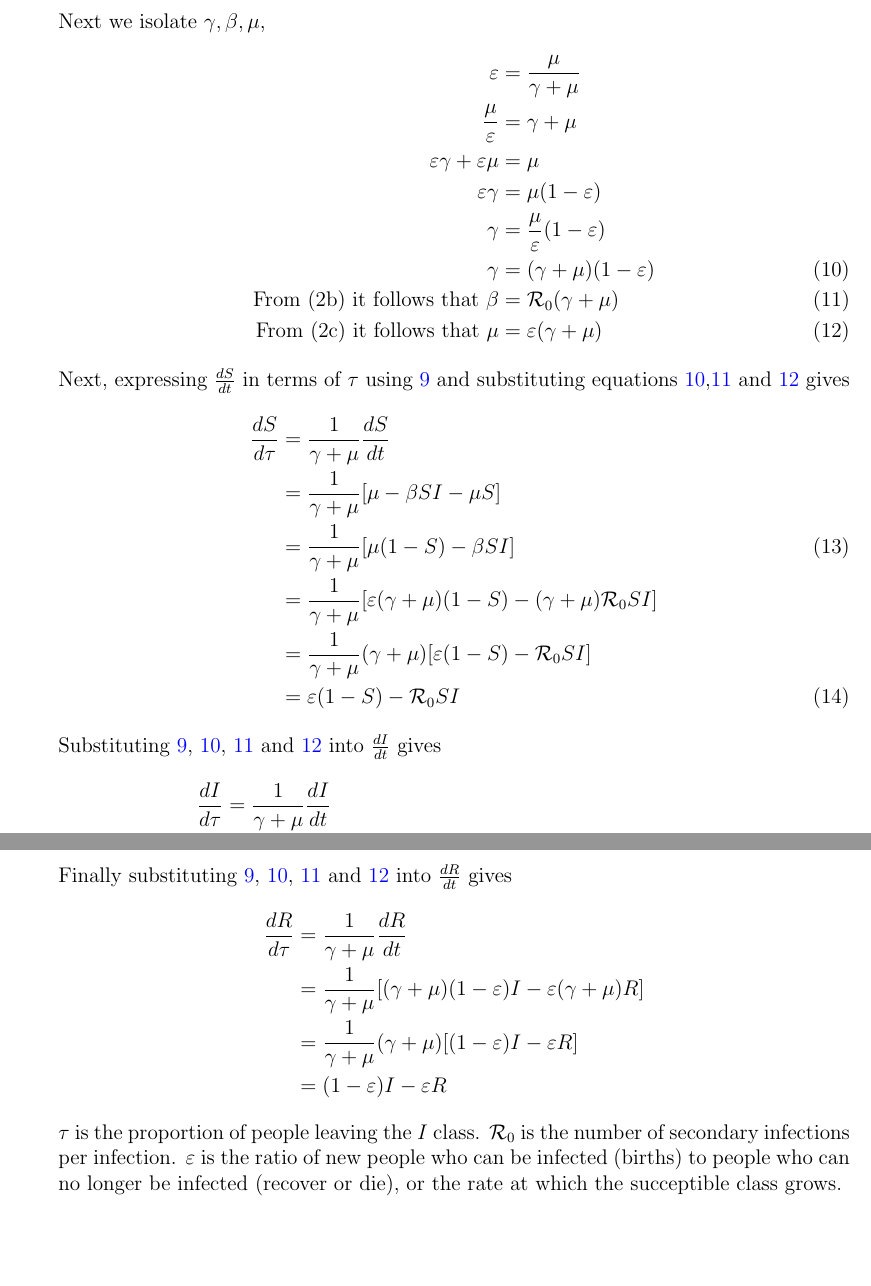
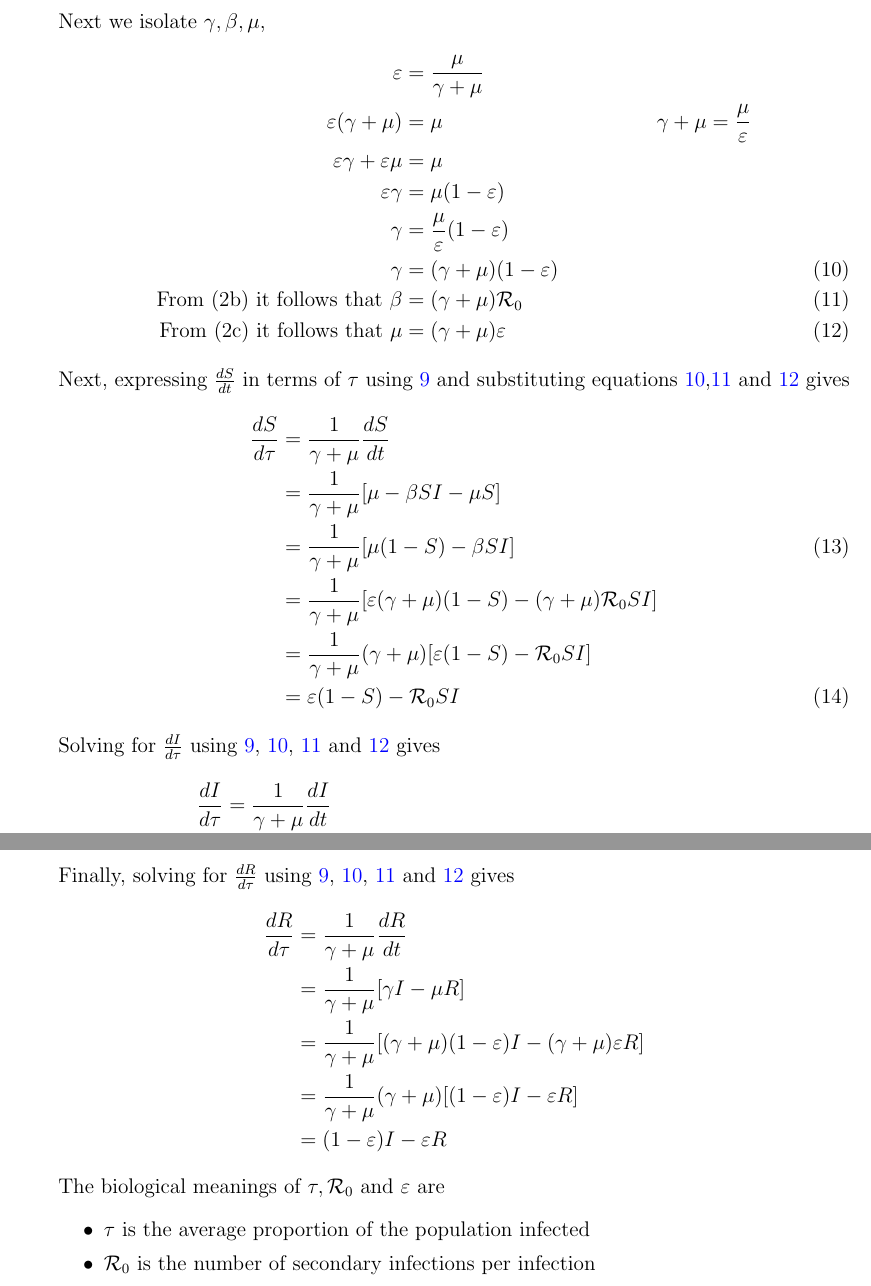
Before and after one commit to DJSiddharthVader/Mathematical_Biology_4MB3, a LaTeX document (assg3/answers/main.tex, which reads assg3/answers/sections/qc.tex): two parts of pages 4 and 5 of 5, joined at a grey line, cut so that both start at the same text, the shorter picture padded with empty space. Compiled offline with pdfLaTeX.

Commit message:
added some references for c, still working on c

```diff
--- a/assg3/answers/main.tex
+++ b/assg3/answers/main.tex
@@ -64,6 +64,13 @@
 %%%\rhead{Student Number: \theblank{3cm}}
 %%%\lfoot{\small\bfseries\ifnum\thepage<\pageref{LastPage}{CONTINUED\\on next page}\else{LAST PAGE}\fi}
 \lfoot{}
+%Referenes
+\usepackage[natbib=true,
+            style=nature,
+            backend=biber,
+            useprefix=true]{biblatex}
+\addbibresource{./refs.bib}
+
 \cfoot{{\small\bfseries Page \thepage\ of \pageref{LastPage}}}
 \rfoot{}
 \renewcommand\headrulewidth{0pt} % Removes funny header line
--- a/assg3/answers/sections/qc.tex
+++ b/assg3/answers/sections/qc.tex
@@ -12,13 +12,13 @@ First we express $dt$ in terms of $\tau$
 Next we isolate $\gamma,\beta,\mu$,
 \begin{align}
     \eps &= \frac{\mu}{\gamma+\mu}\nonumber\\
-    \frac{\mu}{\eps} &= \gamma+\mu\nonumber\\
+    \eps(\gamma + \mu) &= \mu &\gamma+\mu = \frac{\mu}{\eps} \nonumber\\
     \eps \gamma + \eps \mu &= \mu\nonumber\\
     \eps \gamma &= \mu(1-\eps)\nonumber\\
     \gamma &= \frac{\mu}{\eps}(1-\eps)\nonumber\\
     \gamma &= (\gamma+\mu)(1-\eps)\label{gamma}\\
-    \textrm{From (2b) it follows that}\ \beta &= {\mathcal R_0}(\gamma+\mu)\label{beta}\\
-    \textrm{From (2c) it follows that}\ \mu &= \eps(\gamma+\mu)\label{mu}
+    \textrm{From (2b) it follows that}\ \beta &= (\gamma+\mu){\mathcal R_0}\label{beta}\\
+    \textrm{From (2c) it follows that}\ \mu &= (\gamma+\mu)\eps\label{mu}
 \end{align}
 %dS/dt
 Next, expressing $\frac{dS}{dt}$ in terms of $\tau$ using \ref{tau} and substituting equations \ref{gamma},\ref{beta} and \ref{mu} gives
@@ -31,7 +31,7 @@ Next, expressing $\frac{dS}{dt}$ in terms of $\tau$ using \ref{tau} and substitu
      &= \eps(1-S)- {\mathcal R_0}SI
 \end{align}
 %dI/dt
-Substituting \ref{tau}, \ref{gamma}, \ref{beta} and \ref{mu} into $\frac{dI}{dt}$ gives
+Solving for $\frac{dI}{d\tau}$ using \ref{tau}, \ref{gamma}, \ref{beta} and \ref{mu} gives
 \begin{align}
     \frac{dI}{d\tau} &= \frac{1}{\gamma+\mu}\frac{dI}{dt}\nonumber\\
      &= \frac{1}{\gamma+\mu}[\beta SI -\gamma I-\mu I]\nonumber\\
@@ -41,14 +41,18 @@ Substituting \ref{tau}, \ref{gamma}, \ref{beta} and \ref{mu} into $\frac{dI}{dt}
      &= {\mathcal R_0}SI -(1-2\eps) I
 \end{align}
 %dR/dt
-Finally substituting \ref{tau}, \ref{gamma}, \ref{beta} and \ref{mu} into $\frac{dR}{dt}$ gives
+Finally, solving for $\frac{dR}{d\tau}$ using \ref{tau}, \ref{gamma}, \ref{beta} and \ref{mu} gives
 \begin{align*}
     \frac{dR}{d\tau} &= \frac{1}{\gamma+\mu}\frac{dR}{dt}\nonumber\\
-     &= \frac{1}{\gamma+\mu}[(\gamma+\mu)(1-\eps)I - \eps(\gamma+\mu)R]\nonumber\\
+     &= \frac{1}{\gamma+\mu}[\gamma I - \mu R]\nonumber\\
+     &= \frac{1}{\gamma+\mu}[(\gamma+\mu)(1-\eps)I - (\gamma+\mu)\eps R]\nonumber\\
      &= \frac{1}{\gamma+\mu}(\gamma+\mu)[(1-\eps)I - \eps R]\nonumber\\
      &= (1-\eps)I - \eps R
 \end{align*}
 %Biological meanings
-$\tau$ is the proportion of people leaving the $I$ class.
-${\mathcal R_0}$ is the number of secondary infections per infection.
-$\eps$ is the ratio of new people who can be infected (births) to people who can no longer be infected (recover or die), or the rate at which the succeptible class grows.
+%1/(mu+gamma) is average time of infection
+The biological meanings of $\tau, {\mathcal R_0}$ and $\eps$ are
+\begin{itemize}
+    \item $\tau$ is the average proportion of the population infected
+    \item ${\mathcal R_0}$ is the number of secondary infections per infection
+    \item $\eps$ is the average period being infected until death or recovery
```
Also changed, not shown: assg3/answers/sections/qa.tex (+2 -2 lines), assg3/answers/sections/qb.tex (+1 -1 lines), assg3/answers/main.pdf, assg3/answers/main.tex (1 more changed lines), assg3/answers/sections/qc.tex (6 more changed lines), 2 other files.
